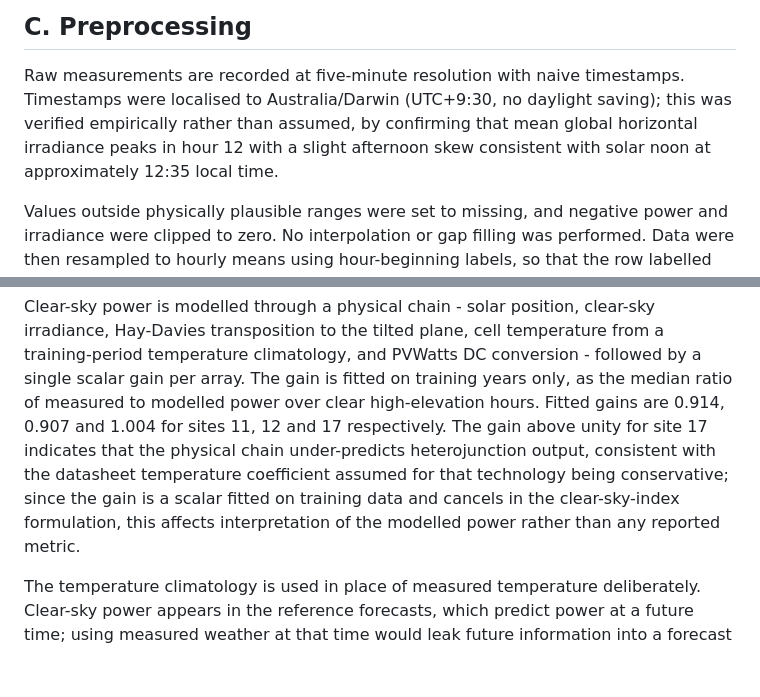
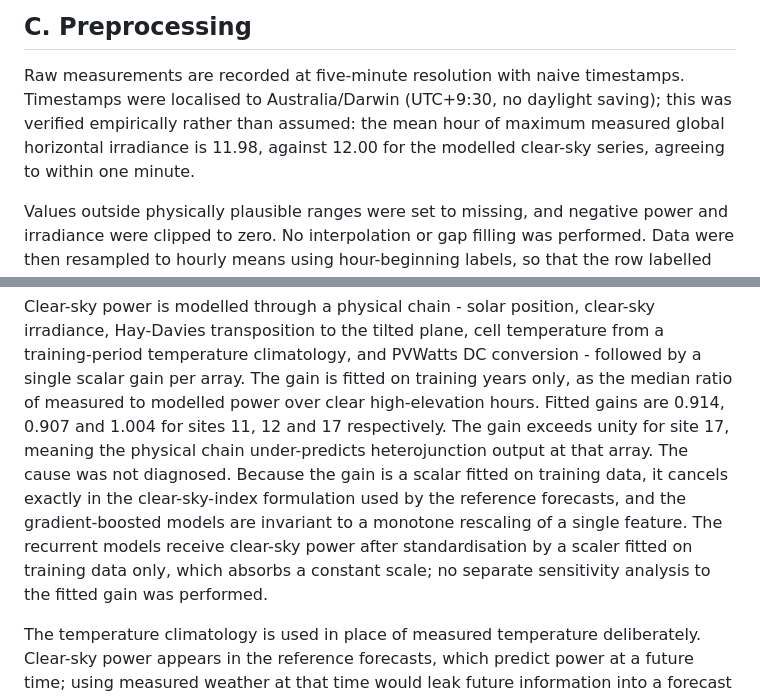
Before and after one commit to ray-2077/pv-forecast-bench, a Markdown page: paper/draft/03_data.md, 2 parts joined by grey strips. Drawn GitHub-style; blank space fills up the shorter version.

Commit message:
Apply two corrections to paper/draft/03_data.md
1. Section C: replace the unverified "peaks in hour 12 with afternoon
   skew, solar noon ~12:35" claim with the actual verified figure
   (mean hour of max measured GHI 11.98 vs 12.00 modelled, agreeing to
   within a minute - matches PROJECT_CHECKPOINT.md Finding 1 exactly).

2. Section D: replace the undiagnosed "conservative temperature
   coefficient" explanation for site 17's gain>1 with an honest "cause
   was not diagnosed," plus a precise account of why the gain doesn't
   distort reported metrics per model family (cancels exactly for the
   reference forecasts; gradient-boosted trees are invariant to a
   monotone rescaling; recurrent models see it through a train-only
   scaler that absorbs a constant scale) rather than the prior blanket
   claim.

Applied exactly as specified, verbatim replacements only.

```diff
--- a/paper/draft/03_data.md
+++ b/paper/draft/03_data.md
@@ -52,10 +52,10 @@ included in the repository.
 
 Raw measurements are recorded at five-minute resolution with naive
 timestamps. Timestamps were localised to Australia/Darwin (UTC+9:30, no
-daylight saving); this was verified empirically rather than assumed, by
-confirming that mean global horizontal irradiance peaks in hour 12 with
-a slight afternoon skew consistent with solar noon at approximately
-12:35 local time.
+daylight saving); this was verified empirically rather than assumed: the
+mean hour of maximum measured global horizontal irradiance is 11.98,
+against 12.00 for the modelled clear-sky series, agreeing to within one
+minute.
 
 Values outside physically plausible ranges were set to missing, and
 negative power and irradiance were clipped to zero. No interpolation or
@@ -91,13 +91,16 @@ temperature from a training-period temperature climatology, and PVWatts
 DC conversion - followed by a single scalar gain per array. The gain is
 fitted on training years only, as the median ratio of measured to
 modelled power over clear high-elevation hours. Fitted gains are 0.914,
-0.907 and 1.004 for sites 11, 12 and 17 respectively. The gain above
-unity for site 17 indicates that the physical chain under-predicts
-heterojunction output, consistent with the datasheet temperature
-coefficient assumed for that technology being conservative; since the
-gain is a scalar fitted on training data and cancels in the
-clear-sky-index formulation, this affects interpretation of the modelled
-power rather than any reported metric.
+0.907 and 1.004 for sites 11, 12 and 17 respectively. The gain exceeds
+unity for site 17, meaning the physical chain under-predicts
+heterojunction output at that array. The cause was not diagnosed.
+Because the gain is a scalar fitted on training data, it cancels exactly
+in the clear-sky-index formulation used by the reference forecasts, and
+the gradient-boosted models are invariant to a monotone rescaling of a
+single feature. The recurrent models receive clear-sky power after
+standardisation by a scaler fitted on training data only, which absorbs
+a constant scale; no separate sensitivity analysis to the fitted gain
+was performed.
 
 The temperature climatology is used in place of measured temperature
 deliberately. Clear-sky power appears in the reference forecasts, which
```
